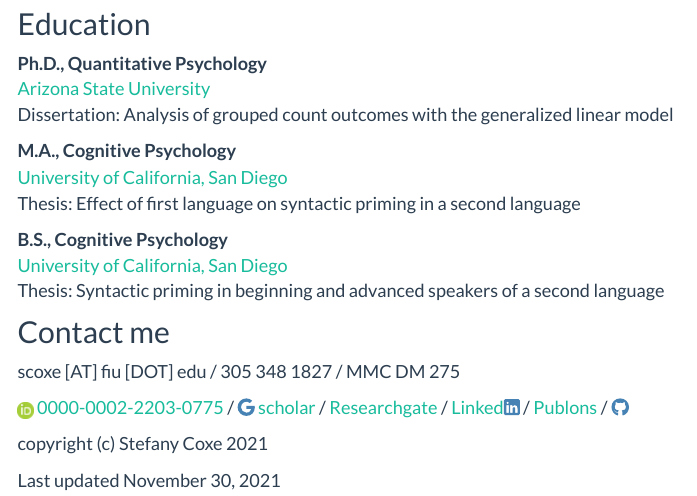
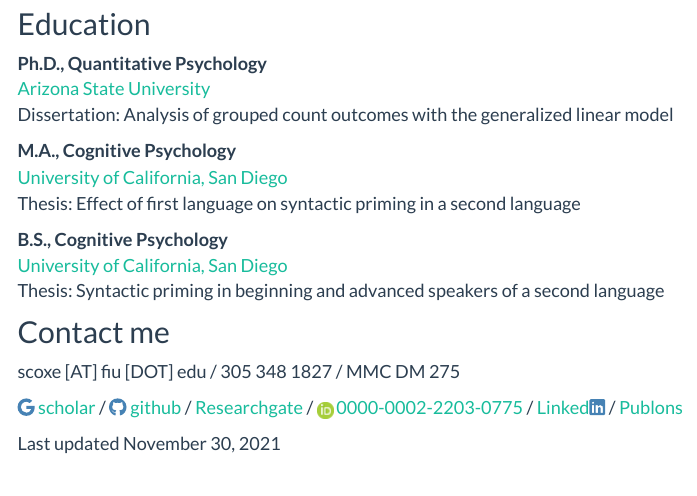
Before and after one commit to stefanycoxe/stefanycoxe.github.io, an R Markdown document (index.Rmd): the page in a window 1100 px wide, from 420 px down. Rendered offline with R 4.5, knitr and Pandoc, with nearby package versions; menus at the side of the page are left out.

Commit message:
index update

```diff
--- a/index.Rmd
+++ b/index.Rmd
@@ -58,12 +58,13 @@ Thesis: Syntactic priming in beginning and advanced speakers of a second languag
 
 scoxe [AT] fiu [DOT] edu / 305 348 1827 / MMC DM 275
 
-![](files/ORCIDiD_icon16x16.png) [0000-0002-2203-0775](https://orcid.org/0000-0002-2203-0775) /
-[`r fontawesome::fa(name = "google", fill = "steelblue")` scholar](https://scholar.google.com/citations?user=fZEA0AkAAAAJ) / [Researchgate](https://www.researchgate.net/profile/Stefany-Coxe) /
-[Linked`r fontawesome::fa(name = "linkedin", fill = "steelblue")`](https://www.linkedin.com/in/stefany-coxe/) /
-[Publons](https://publons.com/researcher/1414795/stefany-coxe/) /
-[`r fontawesome::fa(name = "github", fill = "steelblue")`](https://github.com/stefanycoxe?tab=repositories)
 
-copyright (c) Stefany Coxe 2021
+[`r fontawesome::fa(name = "google", fill = "steelblue")` scholar](https://scholar.google.com/citations?user=fZEA0AkAAAAJ) /
+[`r fontawesome::fa(name = "github", fill = "steelblue")` github](https://github.com/stefanycoxe?tab=repositories) /
+[Researchgate](https://www.researchgate.net/profile/Stefany-Coxe) /
+![](files/ORCIDiD_icon16x16.png) [0000-0002-2203-0775](https://orcid.org/0000-0002-2203-0775) / [Linked`r fontawesome::fa(name = "linkedin", fill = "steelblue")`](https://www.linkedin.com/in/stefany-coxe/) /
+[Publons](https://publons.com/researcher/1414795/stefany-coxe/)
+
+<!-- copyright (c) Stefany Coxe 2021 -->
 
 Last updated `r format(Sys.time(), '%B %d, %Y')`
```
Also changed, not shown: index.html.
